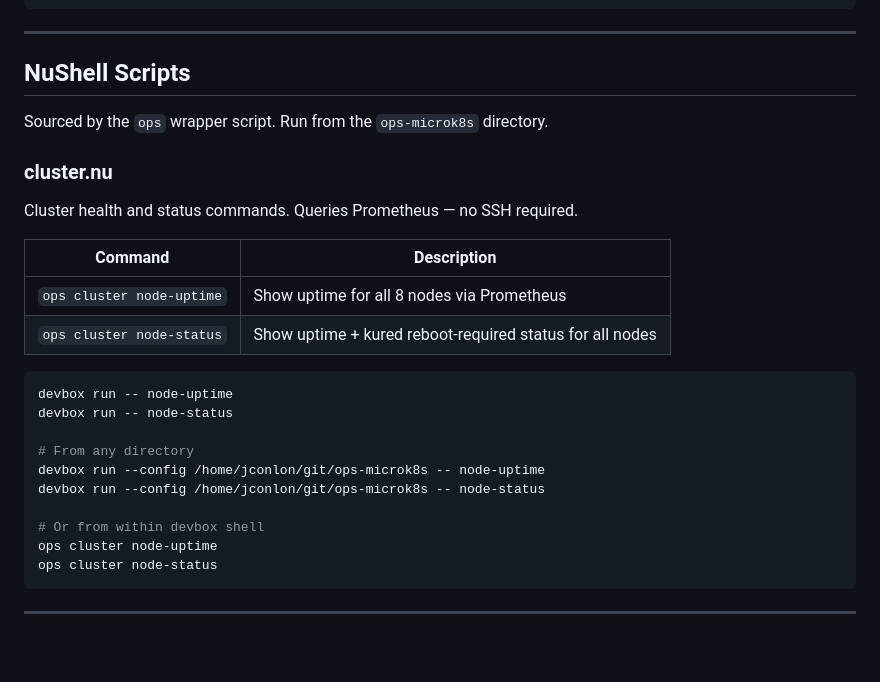
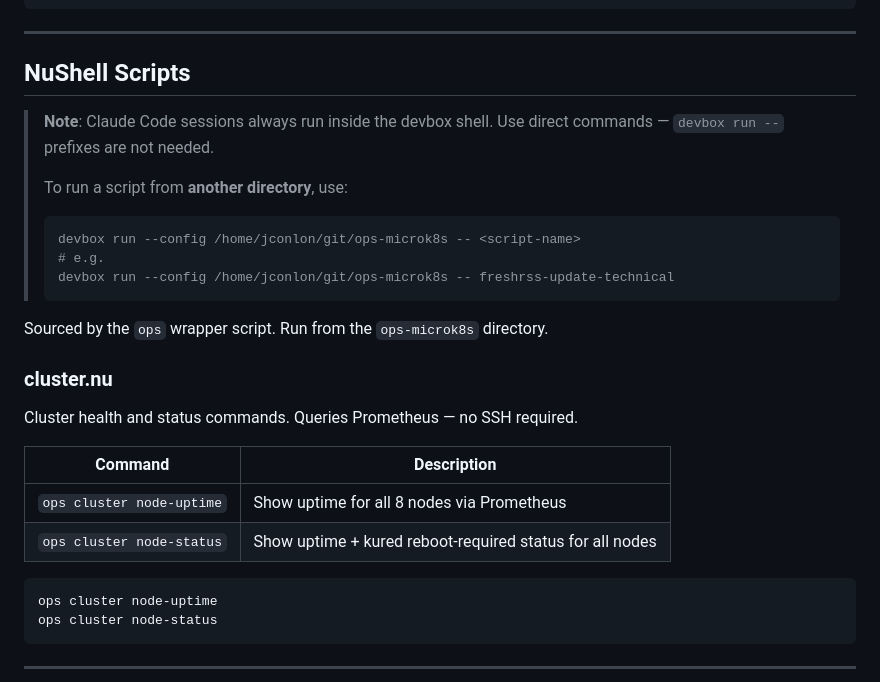
Before and after one commit to jconlon/ops-microk8s, a Markdown page: scripts/README.md, the part around one of its changes. Drawn GitHub-style; blank space fills up the shorter version.

````diff
--- a/scripts/README.md
+++ b/scripts/README.md
@@ -37,6 +37,15 @@ scripts/
 
 ## NuShell Scripts
 
+> **Note**: Claude Code sessions always run inside the devbox shell. Use direct commands — `devbox run --` prefixes are not needed.
+>
+> To run a script from **another directory**, use:
+> ```bash
+> devbox run --config /home/jconlon/git/ops-microk8s -- <script-name>
+> # e.g.
+> devbox run --config /home/jconlon/git/ops-microk8s -- freshrss-update-technical
+> ```
+
 Sourced by the `ops` wrapper script. Run from the `ops-microk8s` directory.
 
 ### cluster.nu
@@ -49,14 +58,6 @@ Cluster health and status commands. Queries Prometheus — no SSH required.
 | `ops cluster node-status` | Show uptime + kured reboot-required status for all nodes |
 
 ```bash
-devbox run -- node-uptime
-devbox run -- node-status
-
-# From any directory
-devbox run --config /home/jconlon/git/ops-microk8s -- node-uptime
-devbox run --config /home/jconlon/git/ops-microk8s -- node-status
-
-# Or from within devbox shell
 ops cluster node-uptime
 ops cluster node-status
 ```
````
Also changed, not shown: other parts of scripts/README.md (+0 -27 lines), CLAUDE.md (+7 -9 lines).
